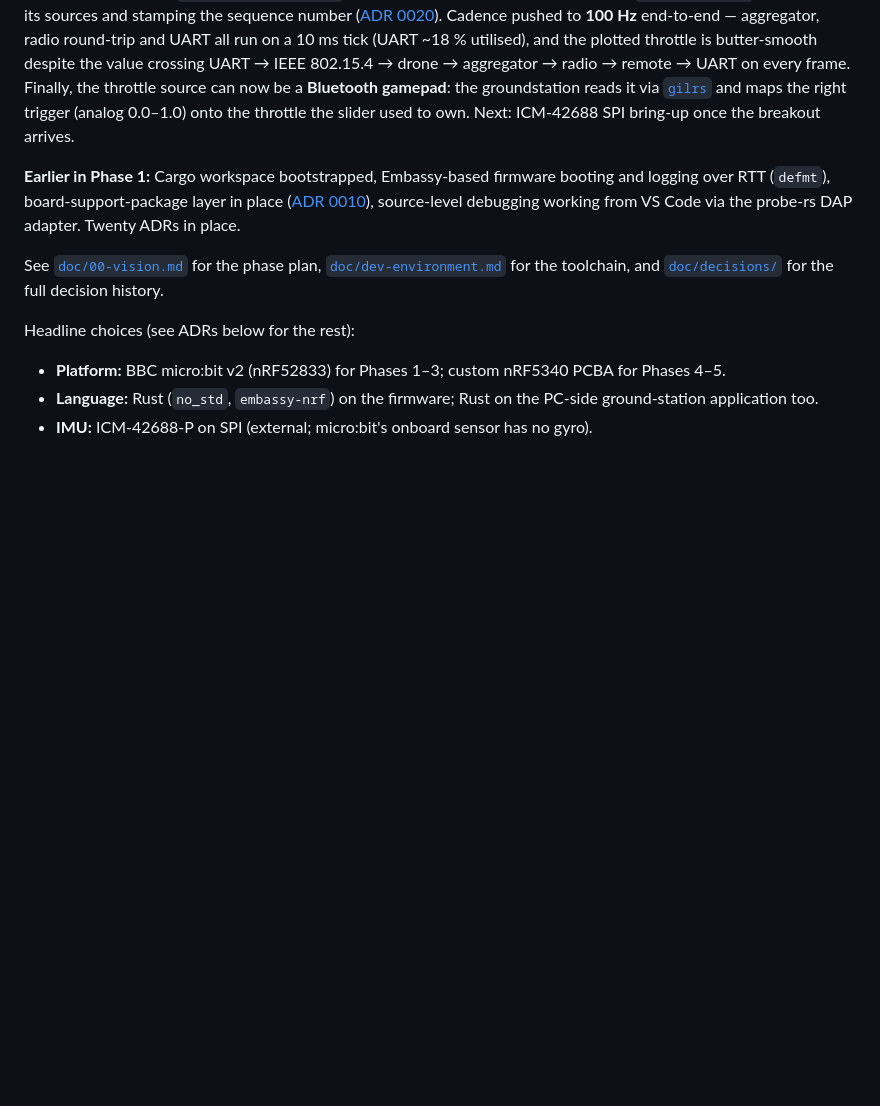
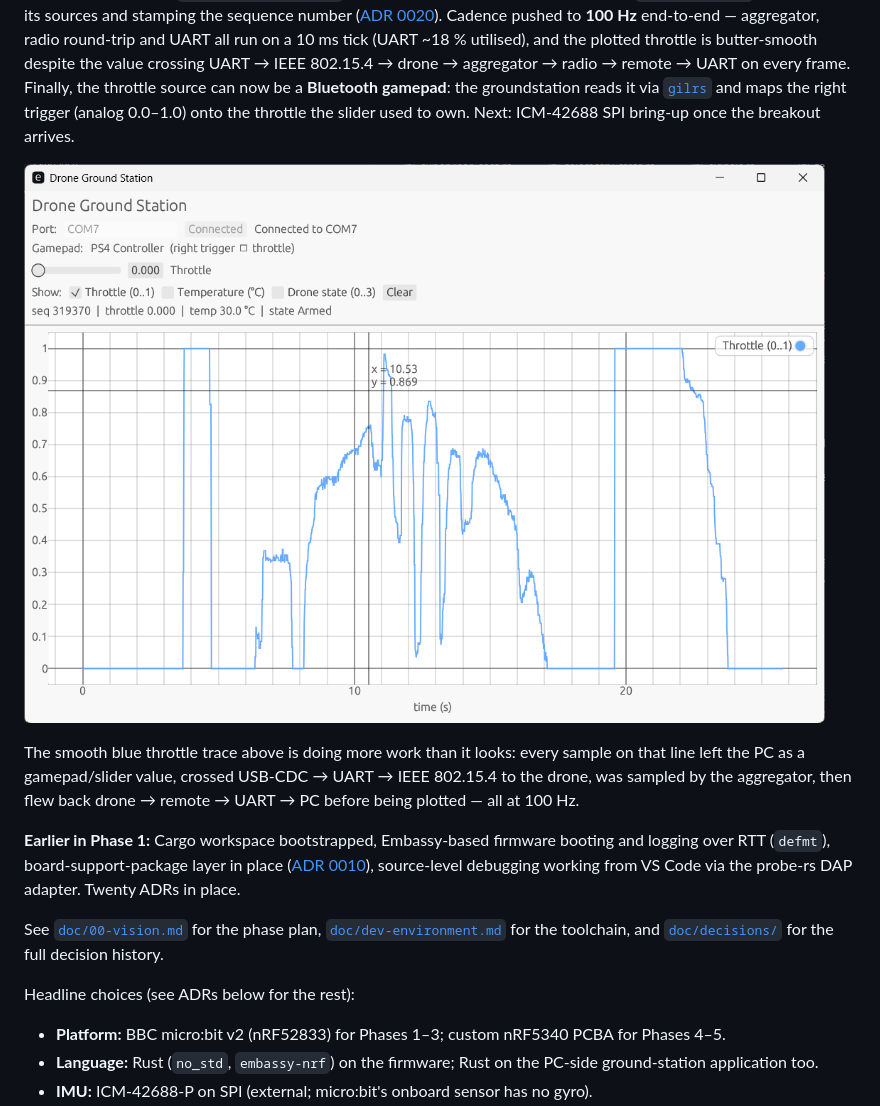
Before and after one commit to neilpate/Drone, a Markdown page: README.md, the part around the change. Drawn GitHub-style; pictures changed too: doc/images/groundstation 1.png (added); blank space fills up the shorter version.

Commit message:
docs(readme): add ground station screenshot of the 100 Hz round-trip plot

```diff
--- a/README.md
+++ b/README.md
@@ -15,6 +15,10 @@ The drone is the artefact; understanding the whole stack end-to-end is the deliv
 **Telemetry pipeline drone → remote (2026-06-14):** first payload flowing the other way. A new `telemetry` task on the drone reads the nRF52833 internal TEMP sensor at 2 Hz, converts the `I30F2` fixed-point reading to `f32` °C, and broadcasts a `TelemetryState` (sequence number + temperature) on a `Watch`. `remote_link` subscribes and ships the latest sample back to the remote in the radio reply to each `PilotCommand`, so the previous hard-coded placeholder telemetry is gone. Half of the round-trip chain is real now; forwarding the value out the remote's UART to the groundstation, then plotting it, is next. Alongside the feature: per-role state enums (`DroneState`, `RemoteState`) promoted into `firmware-types`, and the per-firmware signals layout settled into one-file-per-signal under `crates/firmware-<role>/src/signals/<name>.rs` so signal modules never define wire types inline.
 
 **Full round trip, live plot, 100 Hz, gamepad input (2026-06-20):** the loop is closed and visible. Telemetry now flows all the way back to the PC — the remote's `serial_link_tx` task forwards each `TelemetryState` out the UART using postcard + COBS framing ([ADR 0018](doc/decisions/0018-pc-link-uart-postcard-cobs.md), now in real use, not just throttle), and the `groundstation` decodes it and plots throttle, temperature and drone-state as live time series with [`egui_plot`](https://github.com/emilk/egui_plot) (per-signal show/hide, clear, latest-frame readout). A dedicated `telemetry_aggregator` task on the drone is the sole publisher of `TelemetryState`, tick-sampling its sources and stamping the sequence number ([ADR 0020](doc/decisions/0020-telemetry-aggregator-single-publisher.md)). Cadence pushed to **100 Hz** end-to-end — aggregator, radio round-trip and UART all run on a 10 ms tick (UART ~18 % utilised), and the plotted throttle is butter-smooth despite the value crossing UART → IEEE 802.15.4 → drone → aggregator → radio → remote → UART on every frame. Finally, the throttle source can now be a **Bluetooth gamepad**: the groundstation reads it via [`gilrs`](https://gitlab.com/gilrs-project/gilrs) and maps the right trigger (analog 0.0–1.0) onto the throttle the slider used to own. Next: ICM-42688 SPI bring-up once the breakout arrives.
+
+![Ground station live plot: a smooth throttle trace alongside temperature and drone-state time series.](doc/images/groundstation%201.png)
+
+The smooth blue throttle trace above is doing more work than it looks: every sample on that line left the PC as a gamepad/slider value, crossed USB-CDC → UART → IEEE 802.15.4 to the drone, was sampled by the aggregator, then flew back drone → remote → UART → PC before being plotted — all at 100 Hz.
 
 **Earlier in Phase 1:** Cargo workspace bootstrapped, Embassy-based firmware booting and logging over RTT (`defmt`), board-support-package layer in place ([ADR 0010](doc/decisions/0010-board-support-package.md)), source-level debugging working from VS Code via the probe-rs DAP adapter. Twenty ADRs in place.
 
```
